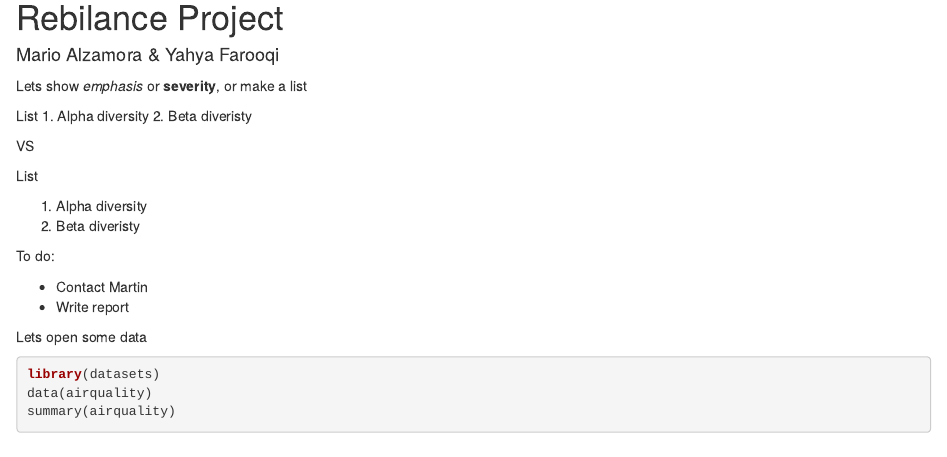
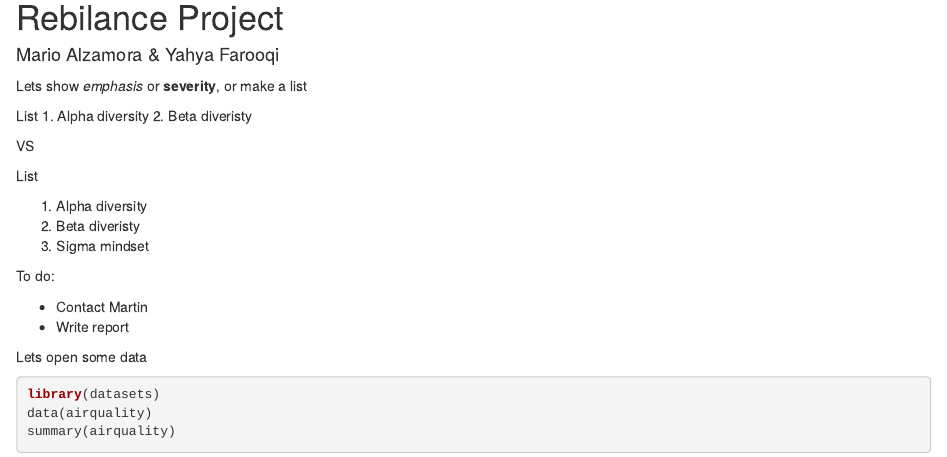
Before and after one commit to YahyaFarooqi/RebMark, an R Markdown document (RebMarkDoc.Rmd): the page in a window 1100 px wide, from 120 px down. Rendered offline with R 4.5, knitr and Pandoc, with nearby package versions.

Commit message:
added sigma mindset

```diff
--- a/RebMarkDoc.Rmd
+++ b/RebMarkDoc.Rmd
@@ -20,6 +20,7 @@ List
 
 1. Alpha diversity
 2. Beta diveristy
+3. Sigma mindset
 
 
 To do:
```
Also changed, not shown: RebMarkDoc.html (added).
